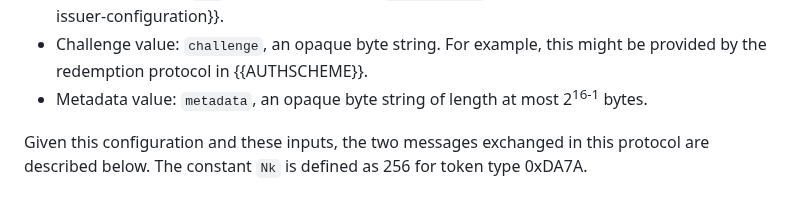
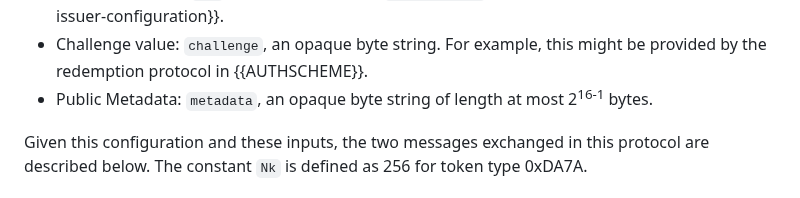
Before and after one commit to smhendrickson/draft-hendrickson-privacypass-public-metadata-issuance, a Markdown page: draft-hendrickson-privacypass-public-metadata-issuance.md, the part around the change. GitHub-like rendering.

Commit message:
Update draft-hendrickson-privacypass-public-metadata-issuance.md
Co-authored-by: Christopher Wood <caw@heapingbits.net>

```diff
--- a/draft-hendrickson-privacypass-public-metadata-issuance.md
+++ b/draft-hendrickson-privacypass-public-metadata-issuance.md
@@ -76,7 +76,7 @@ Clients provide the following as input to the issuance protocol:
   described in {{public-issuer-configuration}}.
 - Challenge value: `challenge`, an opaque byte string. For example, this might
   be provided by the redemption protocol in {{AUTHSCHEME}}.
-- Metadata value: `metadata`, an opaque byte string of length at most 2<sup>16-1</sup> bytes.
+- Public Metadata: `metadata`, an opaque byte string of length at most 2<sup>16-1</sup> bytes.
 
 Given this configuration and these inputs, the two messages exchanged in
 this protocol are described below. The constant `Nk` is defined as 256 for token type 0xDA7A.
```
